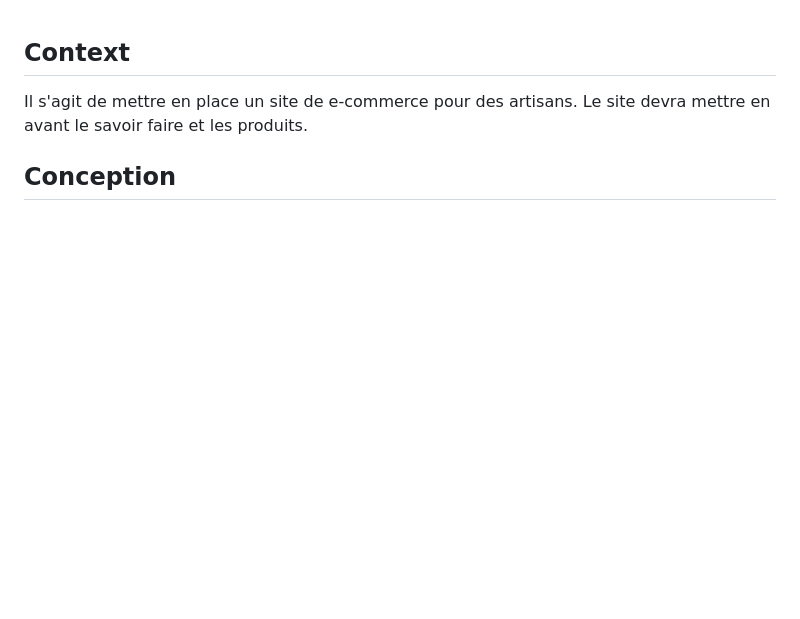
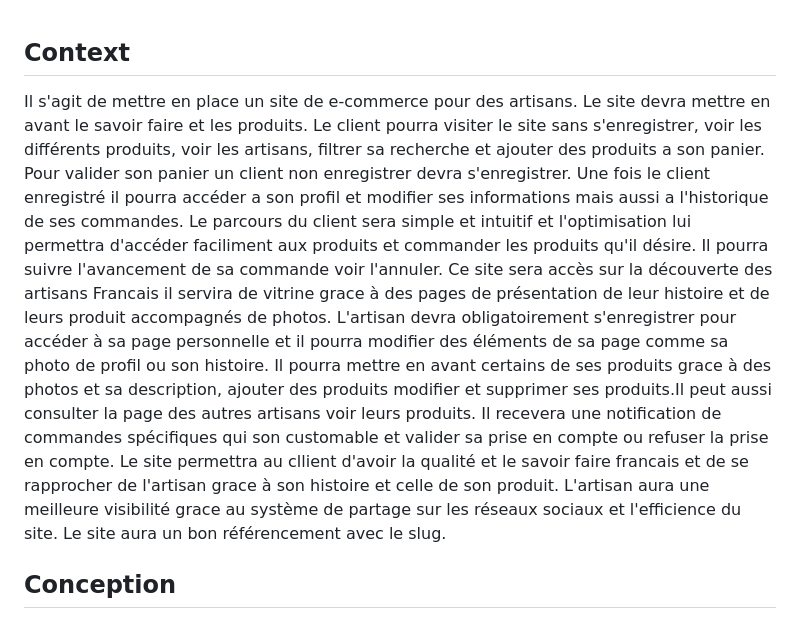
Before and after one commit to MarcBoillot/FrontEndLaravelProject, a Markdown page: README.md, the part around the change. Drawn GitHub-style; blank space fills up the shorter version.

```diff
--- a/README.md
+++ b/README.md
@@ -1,6 +1,10 @@
 ## Context
 
-Il s'agit de mettre en place un site de e-commerce pour des artisans. Le site devra mettre en avant le savoir faire et les produits.
+Il s'agit de mettre en place un site de e-commerce pour des artisans. Le site devra mettre en avant le savoir faire et les produits. Le client pourra visiter le site sans s'enregistrer, voir les différents produits, voir les artisans, filtrer sa recherche et ajouter des produits a son panier. Pour valider son panier un client non enregistrer devra s'enregistrer. Une fois le client enregistré il pourra accéder a son profil et modifier ses informations mais aussi a l'historique de ses commandes.
+Le parcours du client sera simple et intuitif et l'optimisation lui permettra d'accéder faciliment aux produits et commander les produits qu'il désire. Il pourra suivre l'avancement de sa commande voir l'annuler.
+Ce site sera accès sur la découverte des artisans Francais il servira de vitrine grace à des pages de présentation de leur histoire et de leurs produit accompagnés de photos.
+L'artisan devra obligatoirement s'enregistrer pour accéder à sa page personnelle et il pourra modifier des éléments de sa page comme sa photo de profil ou son histoire. Il pourra mettre en avant certains de ses produits grace à des photos et sa description, ajouter des produits modifier et supprimer ses produits.Il peut aussi  consulter la page des autres artisans voir leurs produits. Il recevera une notification de commandes spécifiques qui son customable et valider sa prise en compte ou refuser la prise en compte.
+Le site permettra au cllient d'avoir la qualité et le savoir faire francais et de se rapprocher de l'artisan grace à son histoire et celle de son produit. L'artisan aura une meilleure visibilité grace au système de partage sur les réseaux sociaux et l'efficience du site. Le site aura un bon référencement avec le slug.
 
 ## Conception
 
```
